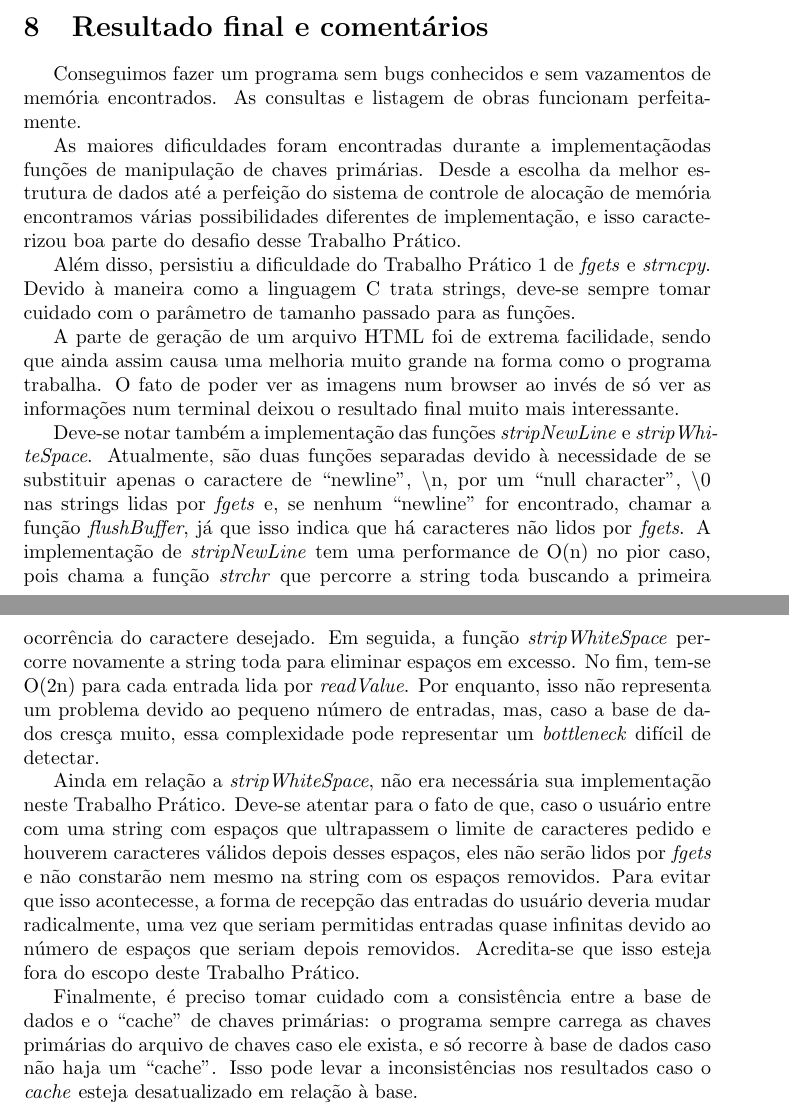
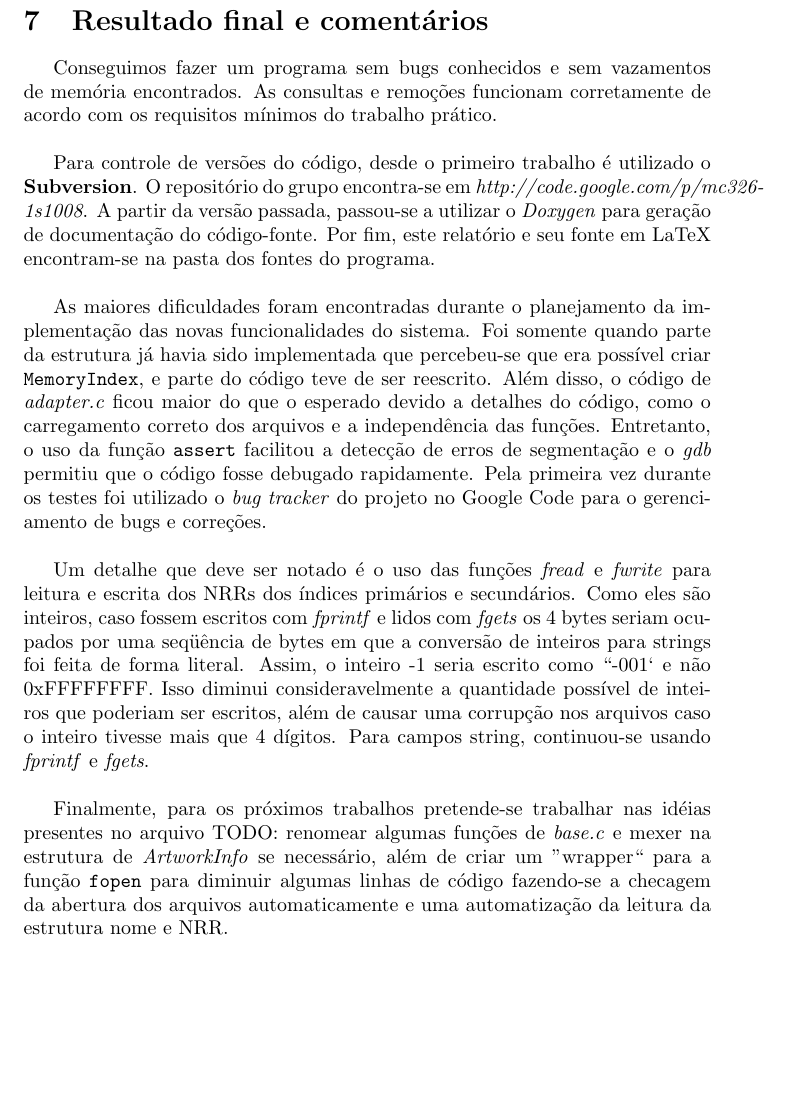
Before and after one commit to birocchi/mc326-1s1008, a LaTeX document (branches/secondary_index/report.tex): two parts of pages 6 and 7 of 7 before the commit and part of page 6 of 6 after it, the two joined at a grey line, cut so that both start at the same text, the shorter picture padded with empty space. Compiled offline with pdfLaTeX.

Commit message:
Relatorio finalizado

```diff
--- a/branches/secondary_index/report.tex
+++ b/branches/secondary_index/report.tex
@@ -144,18 +131,14 @@ Ainda em relação à inserção de entradas, sempre é realizada uma checagem d
 
 \section{Resultado final e comentários}\
 
-Conseguimos fazer um programa sem bugs conhecidos e sem vazamentos de memória encontrados. As consultas e listagem de obras funcionam perfeitamente.
+Conseguimos fazer um programa sem bugs conhecidos e sem vazamentos de memória encontrados. As consultas e remoções funcionam corretamente de acordo com os requisitos mínimos do trabalho prático.\\
 
-As maiores dificuldades foram encontradas durante a implementaçãodas funções de manipulação de chaves primárias. Desde a escolha da melhor estrutura de dados até a perfeição do sistema de controle de alocação de memória encontramos várias possibilidades diferentes de implementação, e isso caracterizou boa parte do desafio desse Trabalho Prático.
+Para controle de versões do código, desde o primeiro trabalho é utilizado o \textbf{Subversion}. O repositório do grupo encontra-se em \textit{http://code.google.com/p/mc326-1s1008}. A partir da versão passada, passou-se a utilizar o \textit{Doxygen} para geração de documentação do código-fonte. Por fim, este relatório e seu fonte em LaTeX encontram-se na pasta dos fontes do programa.\\
 
-Além disso, persistiu a dificuldade do Trabalho Prático 1 de \textit{fgets} e \textit{strncpy}. Devido à maneira como a linguagem C trata strings, deve-se sempre tomar cuidado com o parâmetro de tamanho passado para as funções.
+As maiores dificuldades foram encontradas durante o planejamento da implementação das novas funcionalidades do sistema. Foi somente quando parte da estrutura já havia sido implementada que percebeu-se que era possível criar \texttt{MemoryIndex}, e parte do código teve de ser reescrito. Além disso, o código de \textit{adapter.c} ficou maior do que o esperado devido a detalhes do código, como o carregamento correto dos arquivos e a independência das funções. Entretanto, o uso da função \texttt{assert} facilitou a detecção de erros de segmentação e o \textit{gdb} permitiu que o código fosse debugado rapidamente. Pela primeira vez durante os testes foi utilizado o \textit{bug tracker} do projeto no Google Code para o gerenciamento de bugs e correções.\\
 
-A parte de geração de um arquivo HTML foi de extrema facilidade, sendo que ainda assim causa uma melhoria muito grande na forma como o programa trabalha. O fato de poder ver as imagens num browser ao invés de só ver as informações num terminal deixou o resultado final muito mais interessante.
+Um detalhe que deve ser notado é o uso das funções \textit{fread} e \textit{fwrite} para leitura e escrita dos NRRs dos índices primários e secundários. Como eles são inteiros, caso fossem escritos com \textit{fprintf} e lidos com \textit{fgets} os 4 bytes seriam ocupados por uma seqüência de bytes em que a conversão de inteiros para strings foi feita de forma literal. Assim, o inteiro -1 seria escrito como ``-001` e não 0xFFFFFFFF. Isso diminui consideravelmente a quantidade possível de inteiros que poderiam ser escritos, além de causar uma corrupção nos arquivos caso o inteiro tivesse mais que 4 dígitos. Para campos string, continuou-se usando \textit{fprintf} e \textit{fgets}.\\
 
-Deve-se notar também a implementação das funções \textit{stripNewLine} e \textit{stripWhiteSpace}. Atualmente, são duas funções separadas devido à necessidade de se substituir apenas o caractere de ``newline'', $\backslash$n, por um ``null character'', $\backslash$0 nas strings lidas por \textit{fgets} e, se nenhum ``newline'' for encontrado, chamar a função \textit{flushBuffer}, já que isso indica que há caracteres não lidos por \textit{fgets}. A implementação de \textit{stripNewLine} tem uma performance de O(n) no pior caso, pois chama a função \textit{strchr} que percorre a string toda buscando a primeira ocorrência do caractere desejado. Em seguida, a função \textit{stripWhiteSpace} percorre novamente a string toda para eliminar espaços em excesso. No fim, tem-se O(2n) para cada entrada lida por \textit{readValue}. Por enquanto, isso não representa um problema devido ao pequeno número de entradas, mas, caso a base de dados cresça muito, essa complexidade pode representar um \textit{bottleneck} difícil de detectar.
-
-Ainda em relação a \textit{stripWhiteSpace}, não era necessária sua implementação neste Trabalho Prático. Deve-se atentar para o fato de que, caso o usuário entre com uma string com espaços que ultrapassem o limite de caracteres pedido e houverem caracteres válidos depois desses espaços, eles não serão lidos por \textit{fgets} e não constarão nem mesmo na string com os espaços removidos. Para evitar que isso acontecesse, a forma de recepção das entradas do usuário deveria mudar radicalmente, uma vez que seriam permitidas entradas quase infinitas devido ao número de espaços que seriam depois removidos. Acredita-se que isso esteja fora do escopo deste Trabalho Prático.
-
-Finalmente, é preciso tomar cuidado com a consistência entre a base de dados e o ``cache'' de chaves primárias: o programa sempre carrega as chaves primárias do arquivo de chaves caso ele exista, e só recorre à base de dados caso não haja um ``cache''. Isso pode levar a inconsistências nos resultados caso o \textit{cache} esteja desatualizado em relação à base.
+Finalmente, para os próximos trabalhos pretende-se trabalhar nas idéias presentes no arquivo TODO: renomear algumas funções de \textit{base.c} e mexer na estrutura de \textit{ArtworkInfo} se necessário, além de criar um ''wrapper`` para a função \texttt{fopen} para diminuir algumas linhas de código fazendo-se a checagem da abertura dos arquivos automaticamente e uma automatização da leitura da estrutura nome e NRR.
 
 \end{document}
```
Also changed, not shown: branches/secondary_index/report.tex (29 more changed lines).
